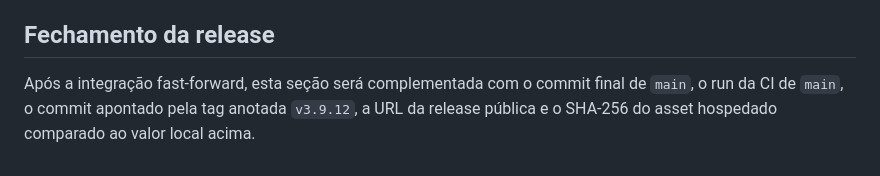
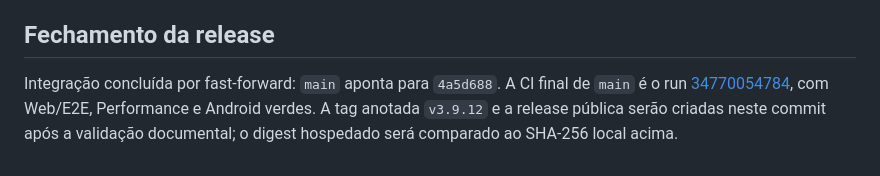
Before and after one commit to lguscouto/protocolopep.github.io, a Markdown page: docs/UX-4-0-IMPLEMENTATION.md, the part around the change. Rendered like a GitHub page.

Commit message:
docs(release): registrar CI final da main

```diff
--- a/docs/UX-4-0-IMPLEMENTATION.md
+++ b/docs/UX-4-0-IMPLEMENTATION.md
@@ -69,4 +69,4 @@ Instalar o APK debug, atualizar a partir da 3.9.11, abrir Hoje/Jornada/Progresso
 
 ## Fechamento da release
 
-Após a integração fast-forward, esta seção será complementada com o commit final de `main`, o run da CI de `main`, o commit apontado pela tag anotada `v3.9.12`, a URL da release pública e o SHA-256 do asset hospedado comparado ao valor local acima.
+Integração concluída por fast-forward: `main` aponta para `4a5d688`. A CI final de `main` é o run [34770054784](https://github.com/lguscouto/protocolopep.github.io/actions/runs/34770054784), com Web/E2E, Performance e Android verdes. A tag anotada `v3.9.12` e a release pública serão criadas neste commit após a validação documental; o digest hospedado será comparado ao SHA-256 local acima.
```
